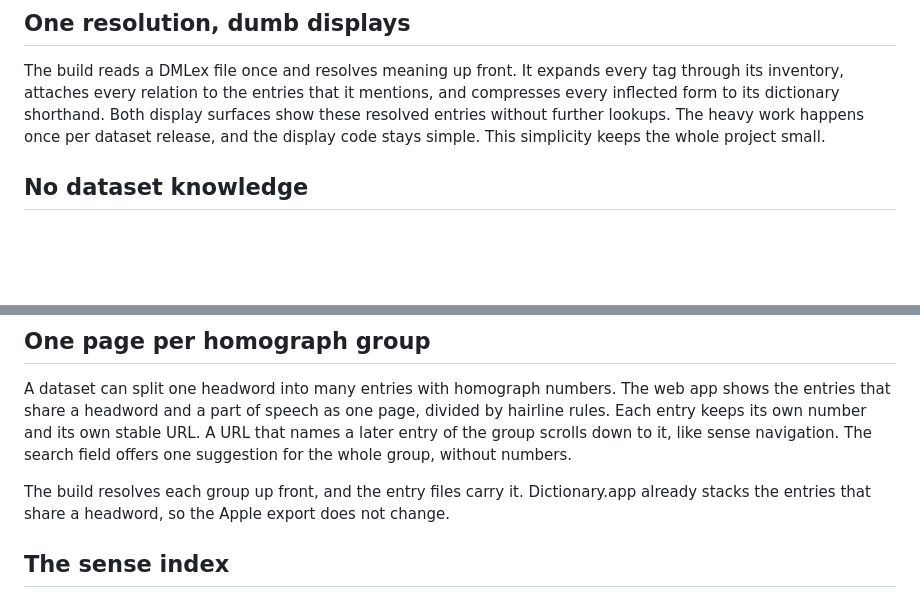
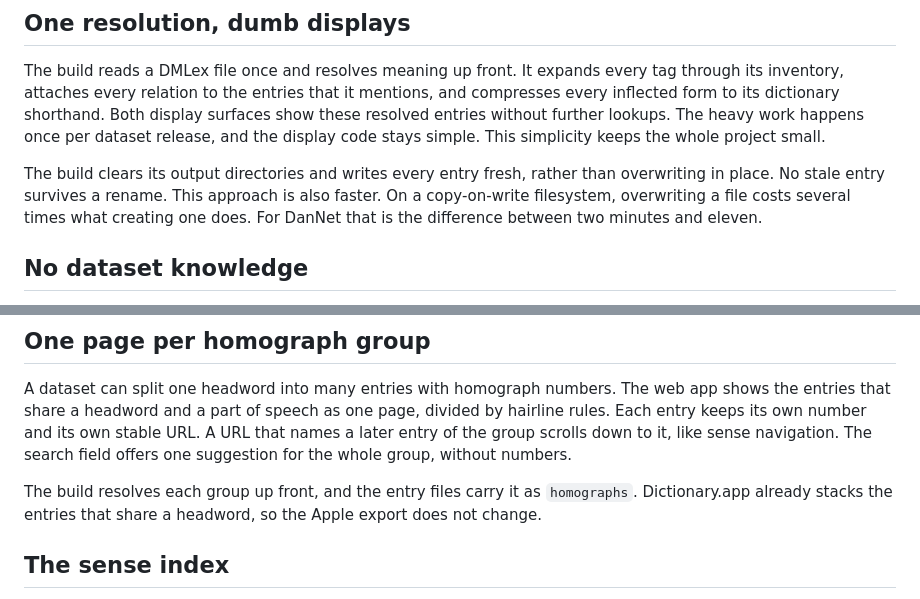
Before and after one commit to kuhumcst/DMLex-browser, a Markdown page: doc/design.md, 2 parts joined by grey strips. Rendered like a GitHub page; blank space fills up the shorter version.

```diff
--- a/doc/design.md
+++ b/doc/design.md
@@ -17,6 +17,12 @@ its dictionary shorthand. Both display surfaces show these resolved
 entries without further lookups. The heavy work happens once per
 dataset release, and the display code stays simple. This simplicity
 keeps the whole project small.
+
+The build clears its output directories and writes every entry
+fresh, rather than overwriting in place. No stale entry survives a
+rename. This approach is also faster. On a copy-on-write filesystem,
+overwriting a file costs several times what creating one does. For
+DanNet that is the difference between two minutes and eleven.
 
 ## No dataset knowledge
 
@@ -217,7 +223,8 @@ The search field offers one suggestion for the whole group, without
 numbers.
 
 The build resolves each group up front, and the entry files carry
-it. Dictionary.app already stacks the entries that share a headword,
+it as `homographs`. Dictionary.app already stacks the entries that
+share a headword,
 so the Apple export does not change.
 
 ## The sense index
```
Also changed, not shown: README.md (+6 -29 lines).
